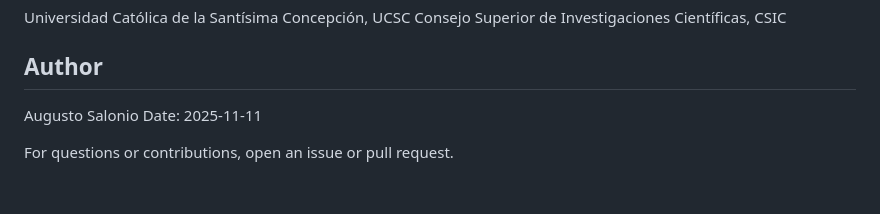
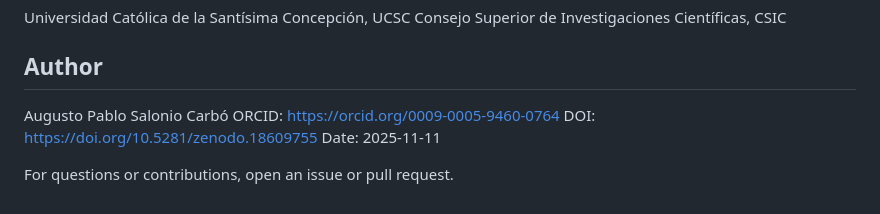
Before and after one commit to ASalonio/LandCover_Chile, a Markdown page: README.md, the part around the change. Drawn GitHub-style.

```diff
--- a/README.md
+++ b/README.md
@@ -73,7 +73,9 @@ Consejo Superior de Investigaciones Científicas, CSIC
 
 ## Author
 
-Augusto Salonio
+Augusto Pablo Salonio Carbó
+ORCID: https://orcid.org/0009-0005-9460-0764
+DOI: https://doi.org/10.5281/zenodo.18609755
 Date: 2025-11-11
 
 For questions or contributions, open an issue or pull request.
```
